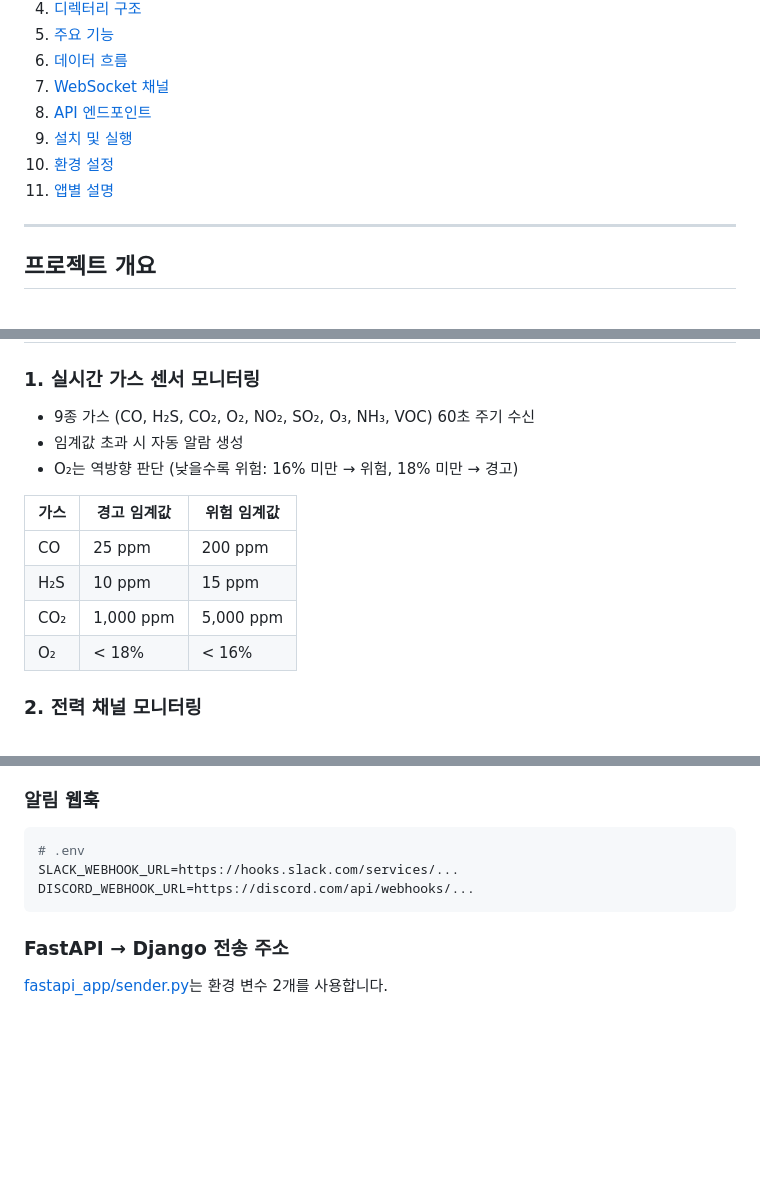
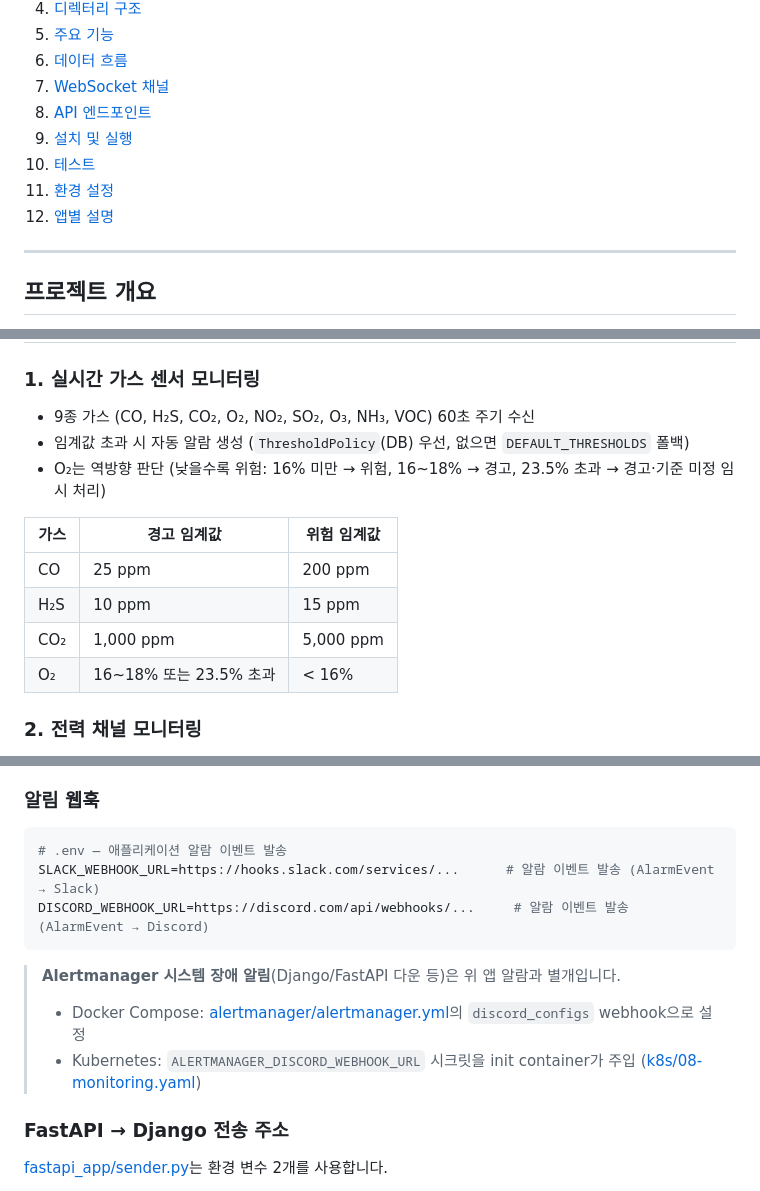
Before and after one commit to hyunseoklim/ICMP2, a Markdown page: README.md, 3 parts joined by grey strips. GitHub-like rendering; blank space fills up the shorter version.

Commit message:
docs: README 수정

````diff
--- a/README.md
+++ b/README.md
@@ -15,8 +15,9 @@
 7. [WebSocket 채널](#websocket-채널)
 8. [API 엔드포인트](#api-엔드포인트)
 9. [설치 및 실행](#설치-및-실행)
-10. [환경 설정](#환경-설정)
-11. [앱별 설명](#앱별-설명)
+10. [테스트](#테스트)
+11. [환경 설정](#환경-설정)
+12. [앱별 설명](#앱별-설명)
 
 ---
 
@@ -176,15 +184,15 @@ ICMP2/
 ### 1. 실시간 가스 센서 모니터링
 
 - 9종 가스 (CO, H₂S, CO₂, O₂, NO₂, SO₂, O₃, NH₃, VOC) 60초 주기 수신
-- 임계값 초과 시 자동 알람 생성
-- O₂는 역방향 판단 (낮을수록 위험: 16% 미만 → 위험, 18% 미만 → 경고)
+- 임계값 초과 시 자동 알람 생성 (`ThresholdPolicy`(DB) 우선, 없으면 `DEFAULT_THRESHOLDS` 폴백)
+- O₂는 역방향 판단 (낮을수록 위험: 16% 미만 → 위험, 16~18% → 경고, 23.5% 초과 → 경고·기준 미정 임시 처리)
 
 | 가스 | 경고 임계값 | 위험 임계값 |
 |---|---|---|
 | CO | 25 ppm | 200 ppm |
 | H₂S | 10 ppm | 15 ppm |
 | CO₂ | 1,000 ppm | 5,000 ppm |
-| O₂ | < 18% | < 16% |
+| O₂ | 16~18% 또는 23.5% 초과 | < 16% |
 
 ### 2. 전력 채널 모니터링
 
@@ -508,10 +527,14 @@ CHANNEL_LAYERS = {
 ### 알림 웹훅
 
 ```bash
-# .env
-SLACK_WEBHOOK_URL=https://hooks.slack.com/services/...
-DISCORD_WEBHOOK_URL=https://discord.com/api/webhooks/...
+# .env — 애플리케이션 알람 이벤트 발송
+SLACK_WEBHOOK_URL=https://hooks.slack.com/services/...      # 알람 이벤트 발송 (AlarmEvent → Slack)
+DISCORD_WEBHOOK_URL=https://discord.com/api/webhooks/...     # 알람 이벤트 발송 (AlarmEvent → Discord)
 ```
+
+> **Alertmanager 시스템 장애 알림**(Django/FastAPI 다운 등)은 위 앱 알람과 별개입니다.
+> - Docker Compose: [alertmanager/alertmanager.yml](alertmanager/alertmanager.yml)의 `discord_configs` webhook으로 설정
+> - Kubernetes: `ALERTMANAGER_DISCORD_WEBHOOK_URL` 시크릿을 init container가 주입 ([k8s/08-monitoring.yaml](k8s/08-monitoring.yaml))
 
 ### FastAPI → Django 전송 주소
 
````
Also changed, not shown: other parts of README.md (+19 -1 lines).
